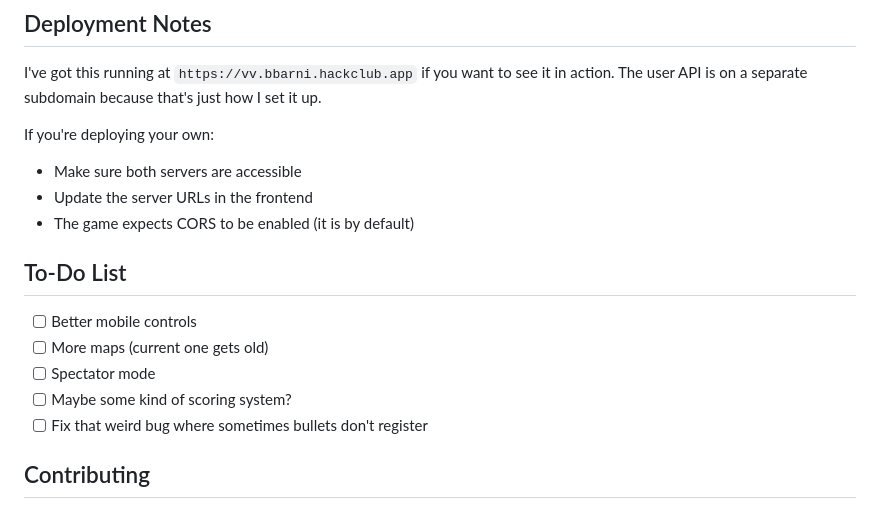
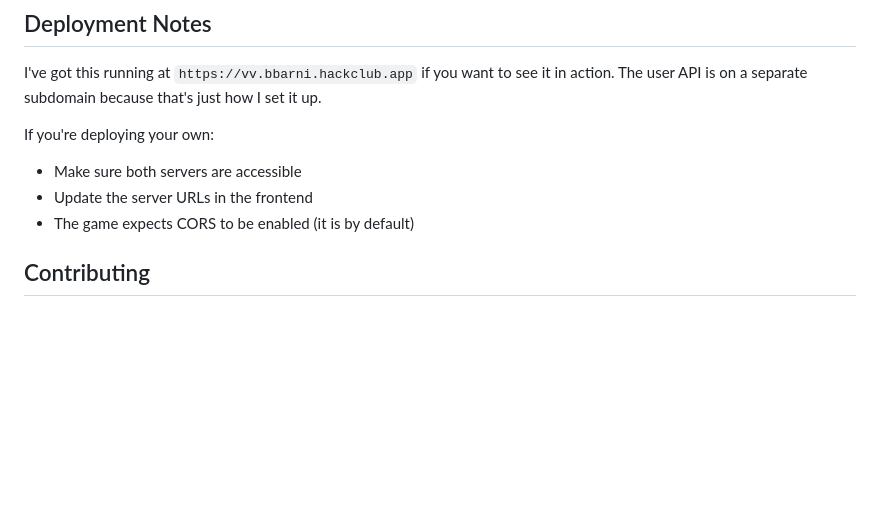
Before and after one commit to bbarni2020/VV, a Markdown page: README.md, the part around the change. Drawn GitHub-style; blank space fills up the shorter version.

```diff
--- a/README.md
+++ b/README.md
@@ -84,12 +84,6 @@ If you're deploying your own:
 - Update the server URLs in the frontend
 - The game expects CORS to be enabled (it is by default)
 
-## To-Do List
-- [ ] Better mobile controls
-- [ ] More maps (current one gets old)
-- [ ] Spectator mode
-- [ ] Maybe some kind of scoring system?
-- [ ] Fix that weird bug where sometimes bullets don't register
 
 ## Contributing
 
```
